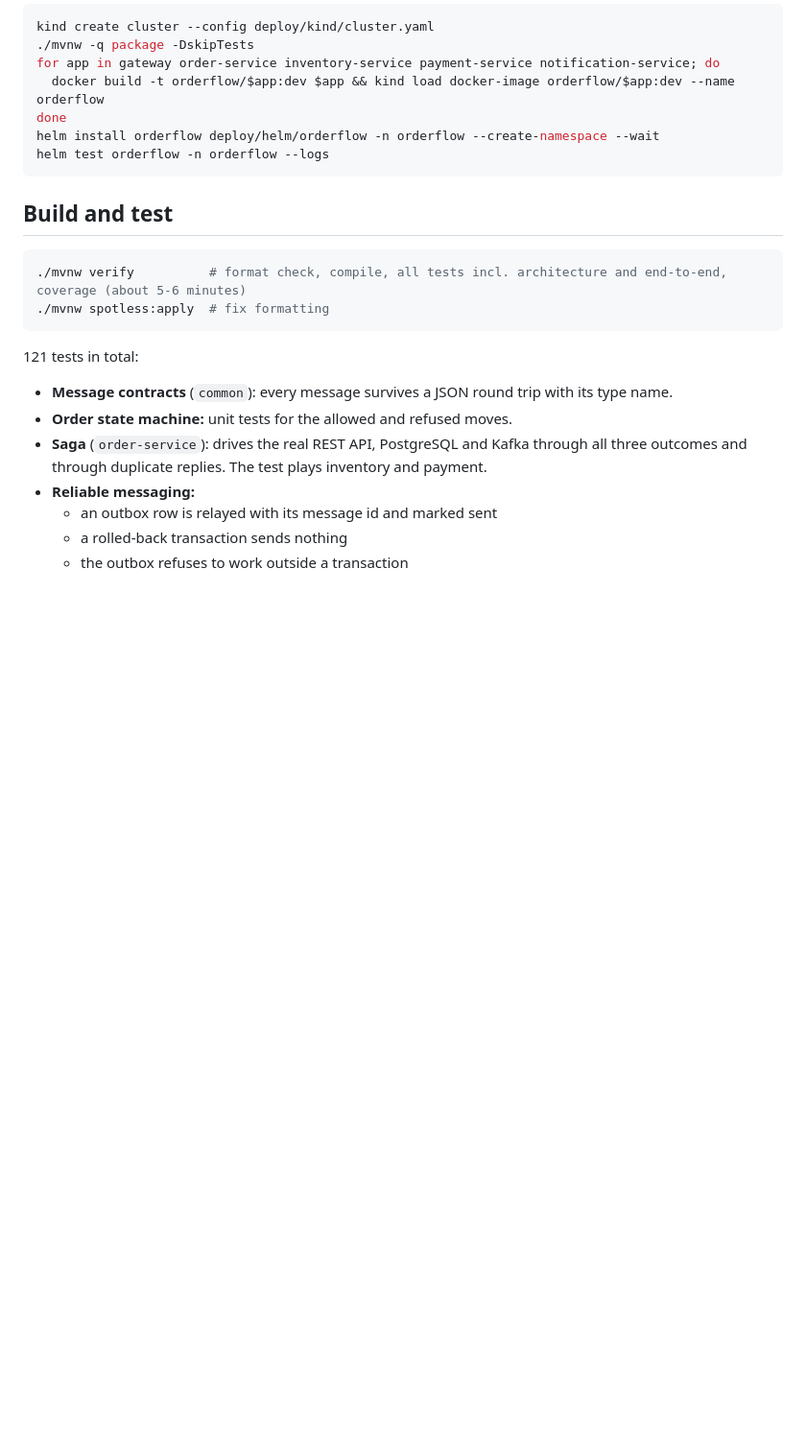
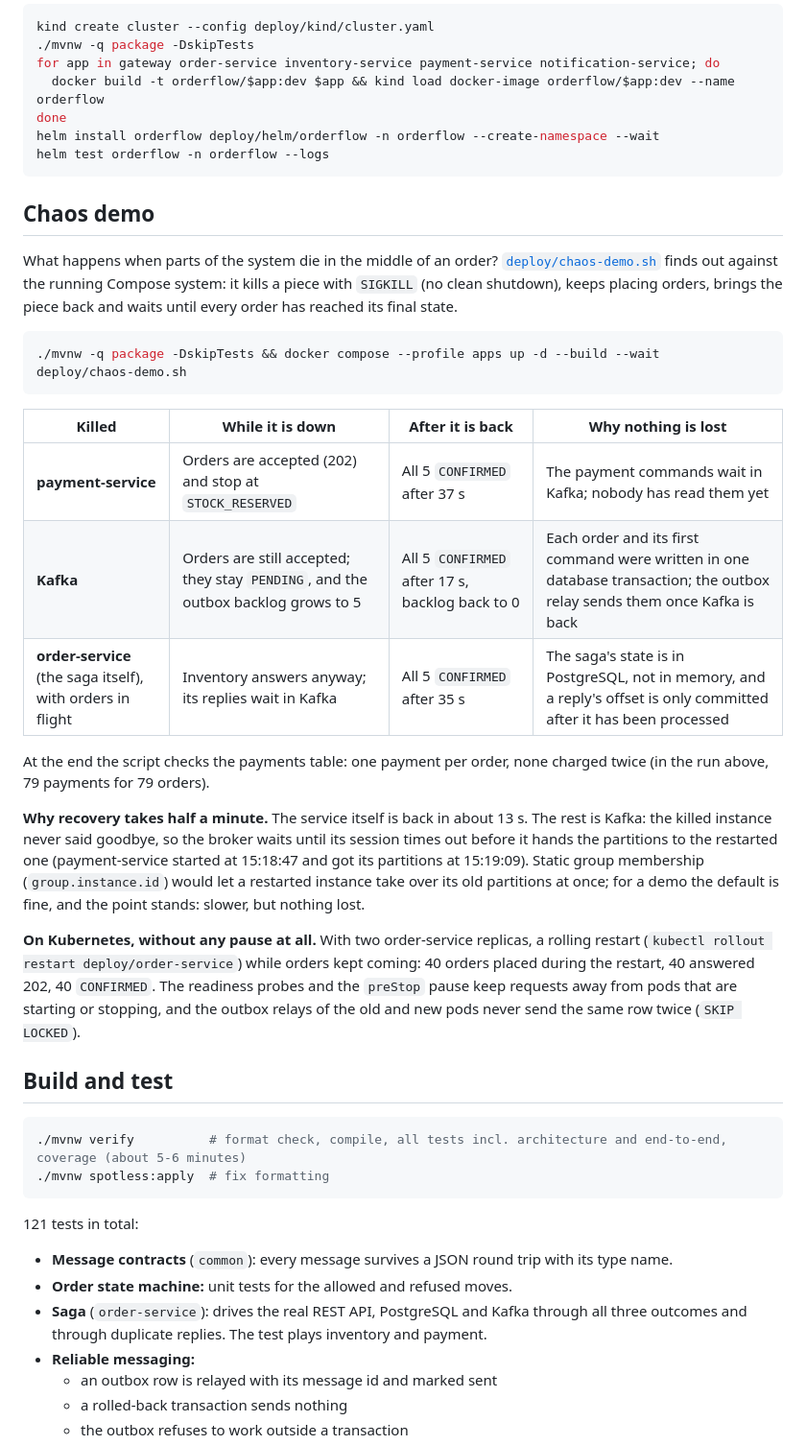
Before and after one commit to Zeralius/orderflow, a Markdown page: README.md, the part around one of its changes. Shown at 96% size. GitHub-like rendering; blank space fills up the shorter version.

Commit message:
docs: demo GIF and a chaos demo that kills services mid-order
- deploy/chaos-demo.sh: against the Compose system, SIGKILLs
  payment-service, then Kafka, then order-service (with orders in
  flight), keeps ordering, restarts them and waits until every order
  is final; finally checks the payments table for double charges
  (run: all 15 orders confirmed, 79 payments for 79 orders)
- docs/demo.gif: Swagger UI, orders in the terminal, the confirmation
  email, the Grafana dashboard, one trace across five services, and
  the chaos result; real screenshots and real command output
- README: GIF at the top, chaos demo section with results and why
  recovery takes ~30 s (Kafka session timeout of the killed consumer),
  plus the rolling-restart result on Kubernetes

````diff
--- a/README.md
+++ b/README.md
@@ -296,6 +298,27 @@ helm install orderflow deploy/helm/orderflow -n orderflow --create-namespace --w
 helm test orderflow -n orderflow --logs
 ```
 
+## Chaos demo
+
+What happens when parts of the system die in the middle of an order? [`deploy/chaos-demo.sh`](deploy/chaos-demo.sh) finds out against the running Compose system: it kills a piece with `SIGKILL` (no clean shutdown), keeps placing orders, brings the piece back and waits until every order has reached its final state.
+
+```bash
+./mvnw -q package -DskipTests && docker compose --profile apps up -d --build --wait
+deploy/chaos-demo.sh
+```
+
+| Killed | While it is down | After it is back | Why nothing is lost |
+|---|---|---|---|
+| **payment-service** | Orders are accepted (202) and stop at `STOCK_RESERVED` | All 5 `CONFIRMED` after 37 s | The payment commands wait in Kafka; nobody has read them yet |
+| **Kafka** | Orders are still accepted; they stay `PENDING`, and the outbox backlog grows to 5 | All 5 `CONFIRMED` after 17 s, backlog back to 0 | Each order and its first command were written in one database transaction; the outbox relay sends them once Kafka is back |
+| **order-service** (the saga itself), with orders in flight | Inventory answers anyway; its replies wait in Kafka | All 5 `CONFIRMED` after 35 s | The saga's state is in PostgreSQL, not in memory, and a reply's offset is only committed after it has been processed |
+
+At the end the script checks the payments table: one payment per order, none charged twice (in the run above, 79 payments for 79 orders).
+
+**Why recovery takes half a minute.** The service itself is back in about 13 s. The rest is Kafka: the killed instance never said goodbye, so the broker waits until its session times out before it hands the partitions to the restarted one (payment-service started at 15:18:47 and got its partitions at 15:19:09). Static group membership (`group.instance.id`) would let a restarted instance take over its old partitions at once; for a demo the default is fine, and the point stands: slower, but nothing lost.
+
+**On Kubernetes, without any pause at all.** With two order-service replicas, a rolling restart (`kubectl rollout restart deploy/order-service`) while orders kept coming: 40 orders placed during the restart, 40 answered 202, 40 `CONFIRMED`. The readiness probes and the `preStop` pause keep requests away from pods that are starting or stopping, and the outbox relays of the old and new pods never send the same row twice (`SKIP LOCKED`).
+
 ## Build and test
 
 ```bash
````
Also changed, not shown: other parts of README.md (+4 -1 lines), docs/demo.gif (added), 1 other file.
